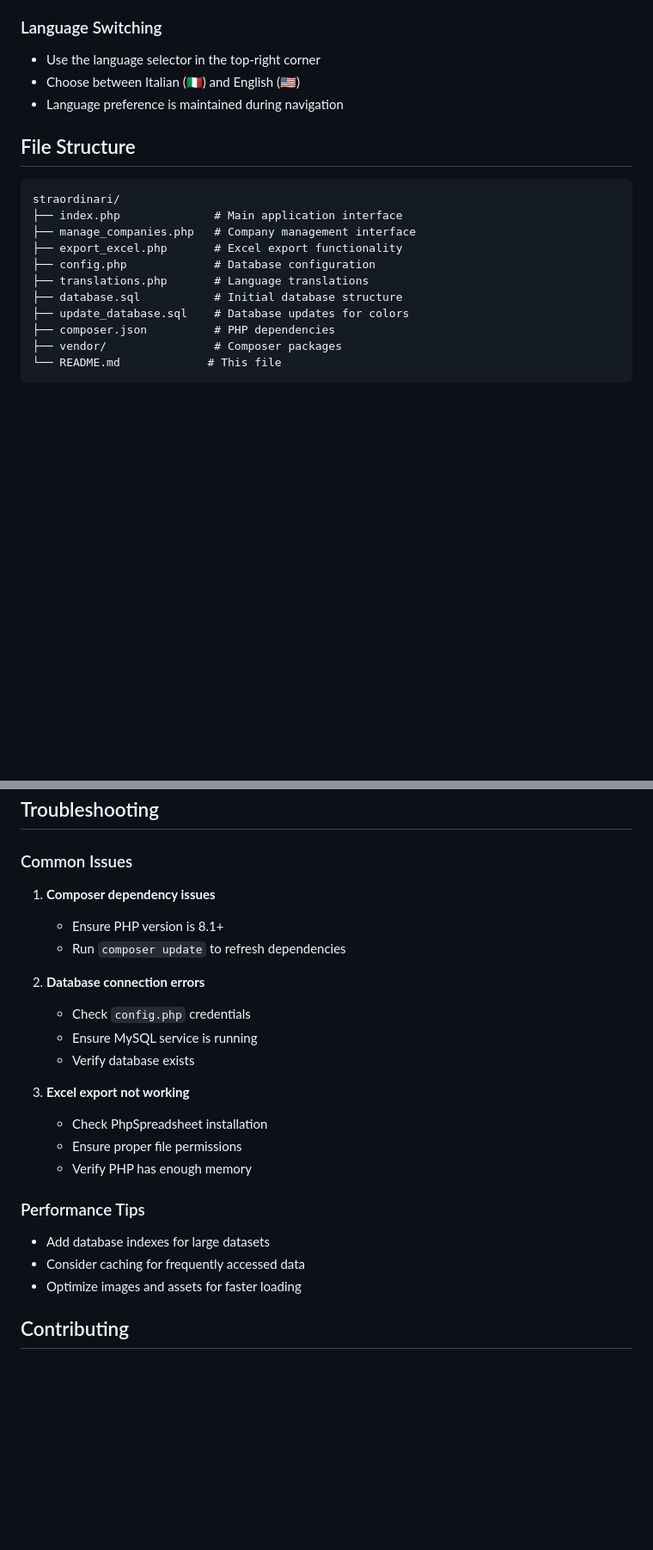
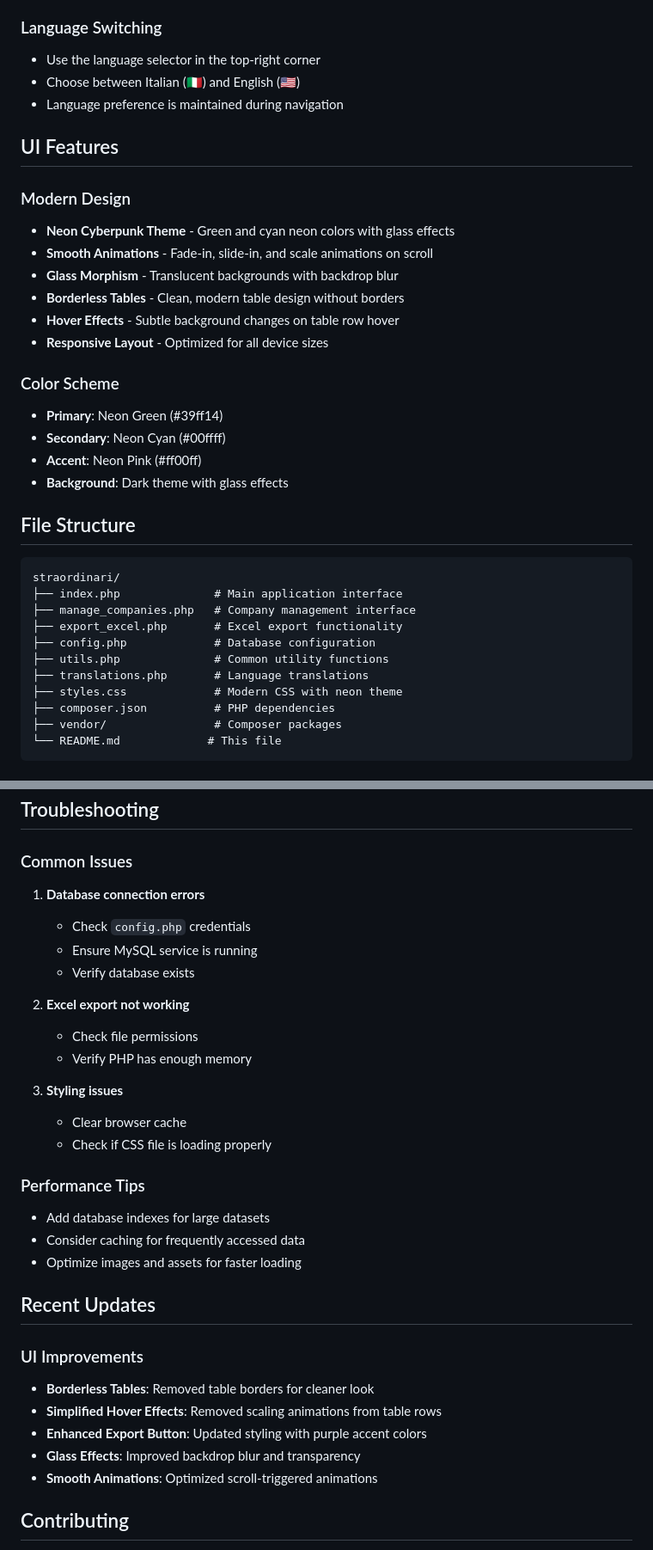
Before and after one commit to Piccios/OvertimeLedger, a Markdown page: README.md, 2 parts joined by grey strips. Shown at 86% size. GitHub-like rendering; blank space fills up the shorter version.

````diff
--- a/README.md
+++ b/README.md
@@ -125,6 +111,22 @@ CREATE INDEX idx_extra_hours_company ON extra_hours(company_id);
 - Choose between Italian (🇮🇹) and English (🇺🇸)
 - Language preference is maintained during navigation
 
+## UI Features
+
+### Modern Design
+- **Neon Cyberpunk Theme** - Green and cyan neon colors with glass effects
+- **Smooth Animations** - Fade-in, slide-in, and scale animations on scroll
+- **Glass Morphism** - Translucent backgrounds with backdrop blur
+- **Borderless Tables** - Clean, modern table design without borders
+- **Hover Effects** - Subtle background changes on table row hover
+- **Responsive Layout** - Optimized for all device sizes
+
+### Color Scheme
+- **Primary**: Neon Green (#39ff14)
+- **Secondary**: Neon Cyan (#00ffff)
+- **Accent**: Neon Pink (#ff00ff)
+- **Background**: Dark theme with glass effects
+
 ## File Structure
 
 ```
@@ -133,9 +135,9 @@ straordinari/
 ├── manage_companies.php   # Company management interface
 ├── export_excel.php       # Excel export functionality
 ├── config.php             # Database configuration
+├── utils.php              # Common utility functions
 ├── translations.php       # Language translations
-├── database.sql           # Initial database structure
-├── update_database.sql    # Database updates for colors
+├── styles.css             # Modern CSS with neon theme
 ├── composer.json          # PHP dependencies
 ├── vendor/                # Composer packages
 └── README.md             # This file
@@ -179,25 +183,33 @@ The application uses a simple two-table structure:
 
 ### Common Issues
 
-1. **Composer dependency issues**
-   - Ensure PHP version is 8.1+
-   - Run `composer update` to refresh dependencies
-
-2. **Database connection errors**
+1. **Database connection errors**
    - Check `config.php` credentials
    - Ensure MySQL service is running
    - Verify database exists
 
-3. **Excel export not working**
-   - Check PhpSpreadsheet installation
-   - Ensure proper file permissions
+2. **Excel export not working**
+   - Check file permissions
    - Verify PHP has enough memory
+
+3. **Styling issues**
+   - Clear browser cache
+   - Check if CSS file is loading properly
 
 ### Performance Tips
 
 - Add database indexes for large datasets
 - Consider caching for frequently accessed data
 - Optimize images and assets for faster loading
+
+## Recent Updates
+
+### UI Improvements
+- **Borderless Tables**: Removed table borders for cleaner look
+- **Simplified Hover Effects**: Removed scaling animations from table rows
+- **Enhanced Export Button**: Updated styling with purple accent colors
+- **Glass Effects**: Improved backdrop blur and transparency
+- **Smooth Animations**: Optimized scroll-triggered animations
 
 ## Contributing
 
````
Also changed, not shown: other parts of README.md (+15 -27 lines).
